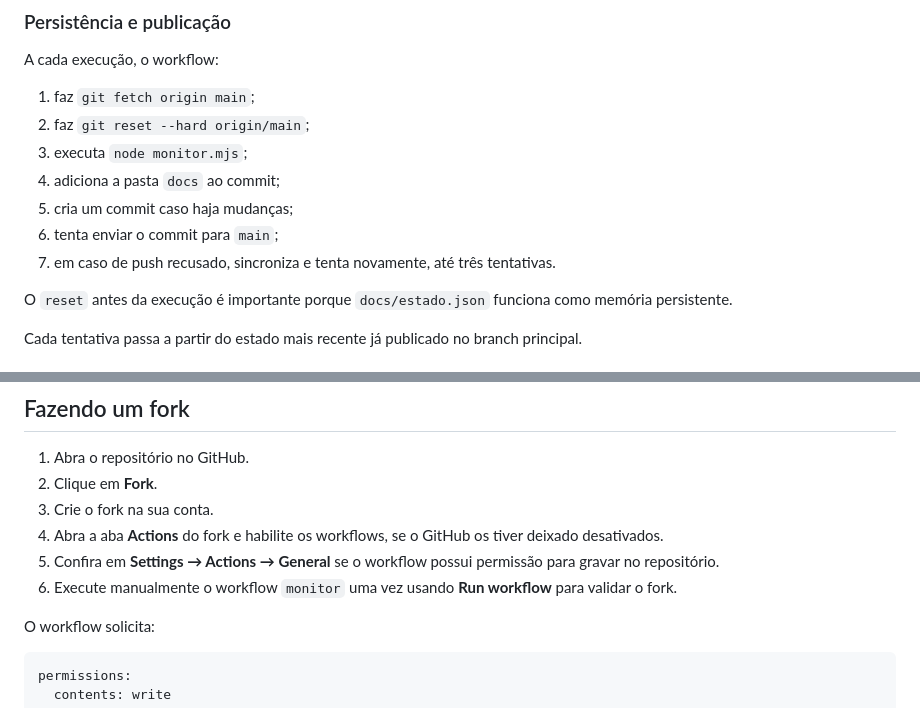
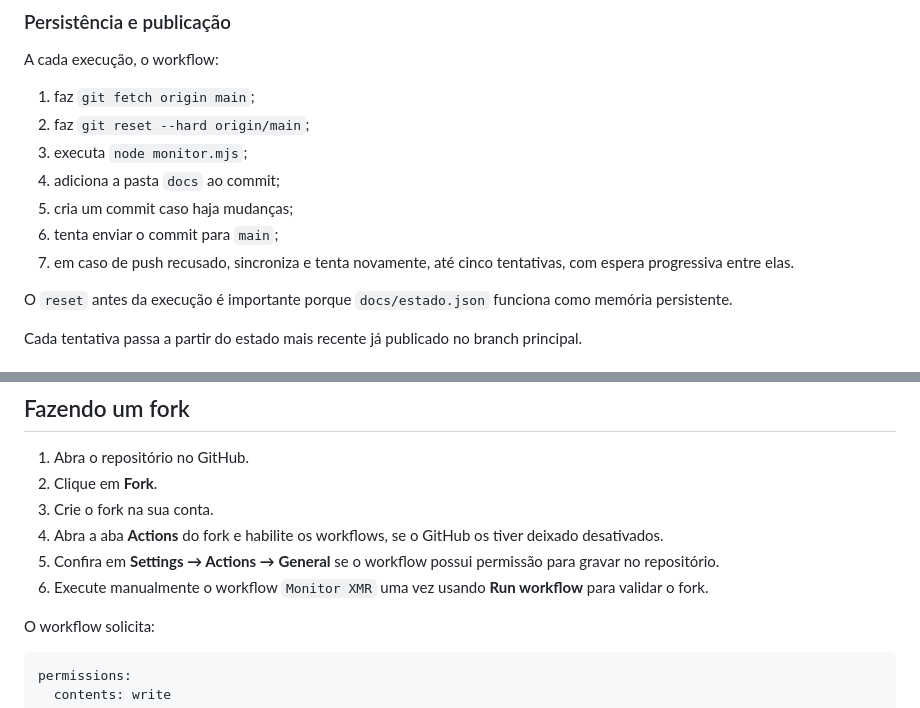
Before and after one commit to matheussamadello/Monitor-XMR-Price, a Markdown page: README.md, 2 parts joined by grey strips. Drawn GitHub-style.

```diff
--- a/README.md
+++ b/README.md
@@ -527,7 +541,7 @@ A cada execução, o workflow:
 4. adiciona a pasta `docs` ao commit;
 5. cria um commit caso haja mudanças;
 6. tenta enviar o commit para `main`;
-7. em caso de push recusado, sincroniza e tenta novamente, até três tentativas.
+7. em caso de push recusado, sincroniza e tenta novamente, até cinco tentativas, com espera progressiva entre elas.
 
 O `reset` antes da execução é importante porque `docs/estado.json` funciona como memória persistente.
 
@@ -569,7 +583,7 @@ O monitor consulta a Kraken pela internet durante a execução.
 3. Crie o fork na sua conta.
 4. Abra a aba **Actions** do fork e habilite os workflows, se o GitHub os tiver deixado desativados.
 5. Confira em **Settings → Actions → General** se o workflow possui permissão para gravar no repositório.
-6. Execute manualmente o workflow `monitor` uma vez usando **Run workflow** para validar o fork.
+6. Execute manualmente o workflow `Monitor XMR` uma vez usando **Run workflow** para validar o fork.
 
 O workflow solicita:
 
```
Also changed, not shown: other parts of README.md (+32 -18 lines).
